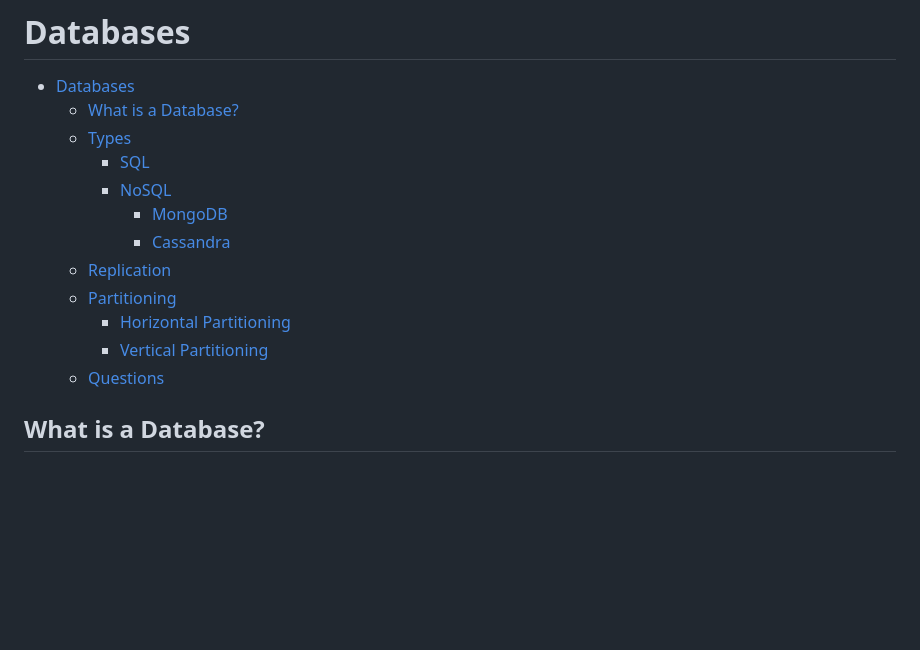
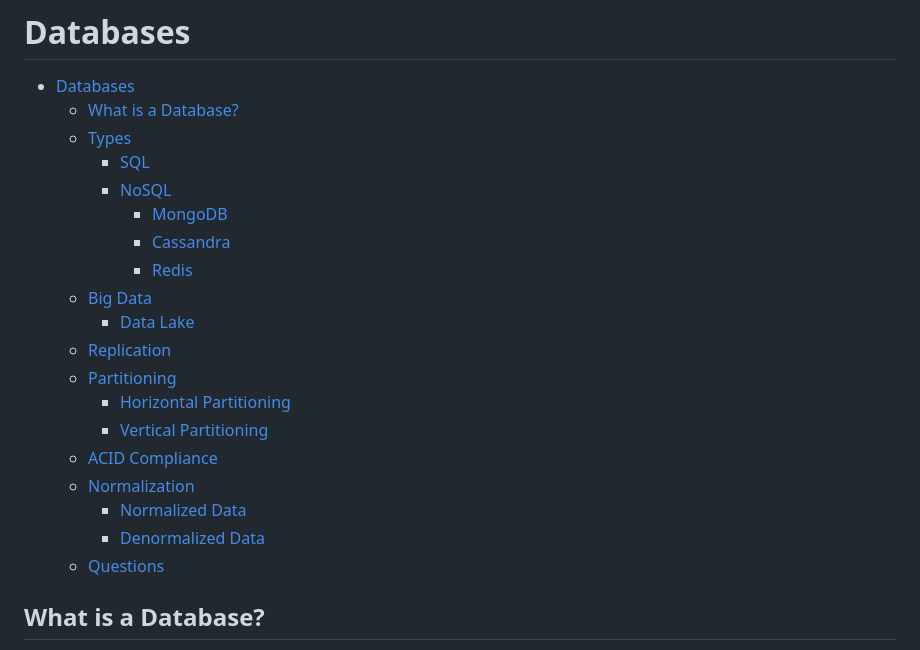
Before and after one commit to dreamcatcher236/system-design-notebook, a Markdown page: databases/README.md, the part around one of its changes. GitHub-like rendering; blank space fills up the shorter version.

```diff
--- a/databases/README.md
+++ b/databases/README.md
@@ -7,10 +7,17 @@
     - [NoSQL](#nosql)
       - [MongoDB](#mongodb)
       - [Cassandra](#cassandra)
+      - [Redis](#redis)
+  - [Big Data](#big-data)
+    - [Data Lake](#data-lake)
   - [Replication](#replication)
   - [Partitioning](#partitioning)
     - [Horizontal Partitioning](#horizontal-partitioning)
     - [Vertical Partitioning](#vertical-partitioning)
+  - [ACID Compliance](#acid-compliance)
+  - [Normalization](#normalization)
+    - [Normalized Data](#normalized-data)
+    - [Denormalized Data](#denormalized-data)
   - [Questions](#questions)
 
 ## What is a Database?
```
Also changed, not shown: other parts of databases/README.md (+85 -0 lines), images/databases/denormalized_data.png (added), images/databases/normalized_data.png (added).
